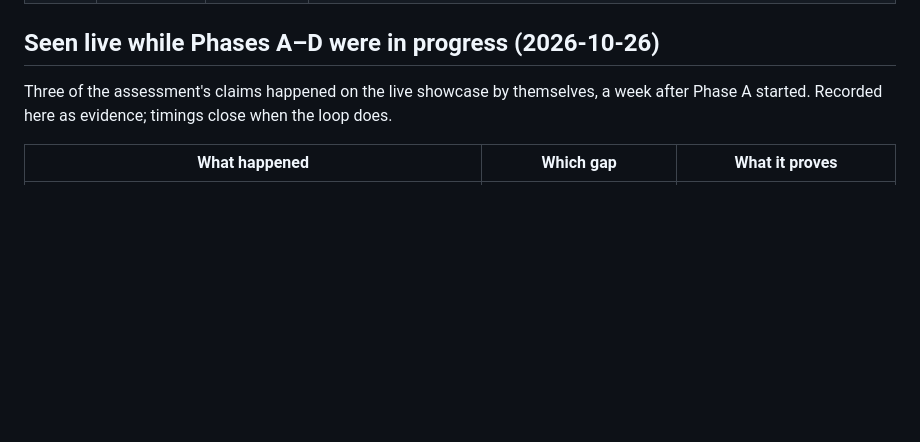
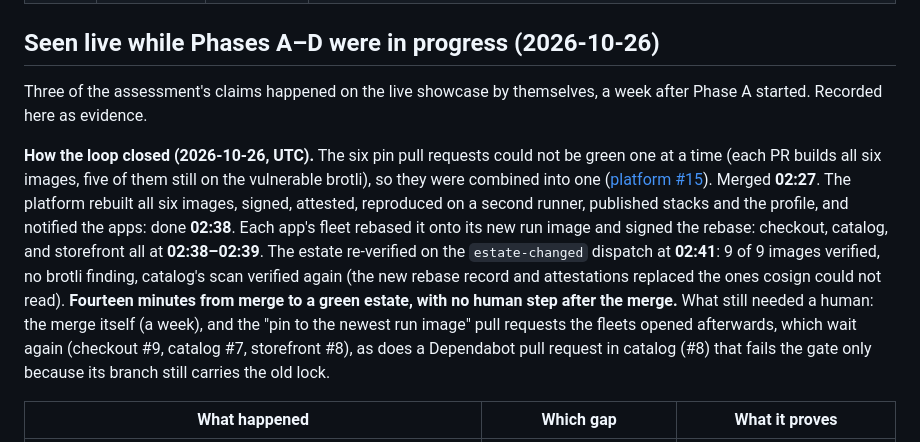
Before and after one commit to northcutted/clearcutt-showcase, a Markdown page: docs/issues.md, the part around the change. GitHub-like rendering; blank space fills up the shorter version.

Commit message:
Record how the brotli loop closed: 14 minutes from merge to a green estate
Co-Authored-By: Claude Fable 5.1 <noreply@anthropic.com>

```diff
--- a/docs/issues.md
+++ b/docs/issues.md
@@ -103,8 +103,25 @@ being worked as one pull request per repository and phase:
 ## Seen live while Phases A–D were in progress (2026-10-26)
 
 Three of the assessment's claims happened on the live showcase by themselves,
-a week after Phase A started. Recorded here as evidence; timings close when
-the loop does.
+a week after Phase A started. Recorded here as evidence.
+
+**How the loop closed (2026-10-26, UTC).** The six pin pull requests could not
+be green one at a time (each PR builds all six images, five of them still on
+the vulnerable brotli), so they were combined into one
+([platform #15](https://github.com/northcutted/clearcutt-showcase-platform/pull/15)).
+Merged **02:27**. The platform rebuilt all six images, signed, attested,
+reproduced on a second runner, published stacks and the profile, and notified
+the apps: done **02:38**. Each app's fleet rebased it onto its new run image
+and signed the rebase: checkout, catalog, and storefront all at **02:38–02:39**.
+The estate re-verified on the `estate-changed` dispatch at **02:41**: 9 of 9
+images verified, no brotli finding, catalog's scan verified again (the new
+rebase record and attestations replaced the ones cosign could not read).
+**Fourteen minutes from merge to a green estate, with no human step after the
+merge.** What still needed a human: the merge itself (a week), and the "pin
+to the newest run image" pull requests the fleets opened afterwards, which
+wait again (checkout #9, catalog #7, storefront #8), as does a Dependabot
+pull request in catalog (#8) that fails the gate only because its branch
+still carries the old lock.
 
 | What happened | Which gap | What it proves |
 |---|---|---|
```
